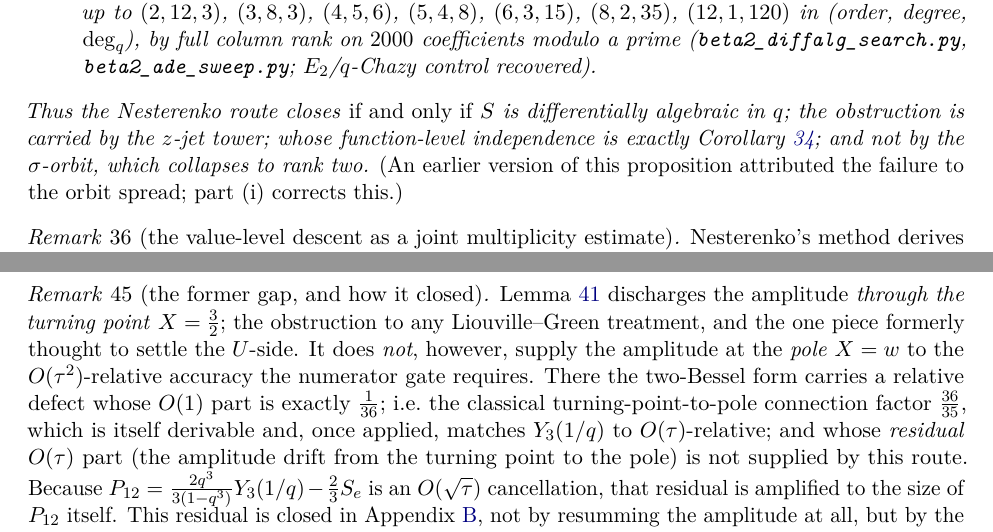
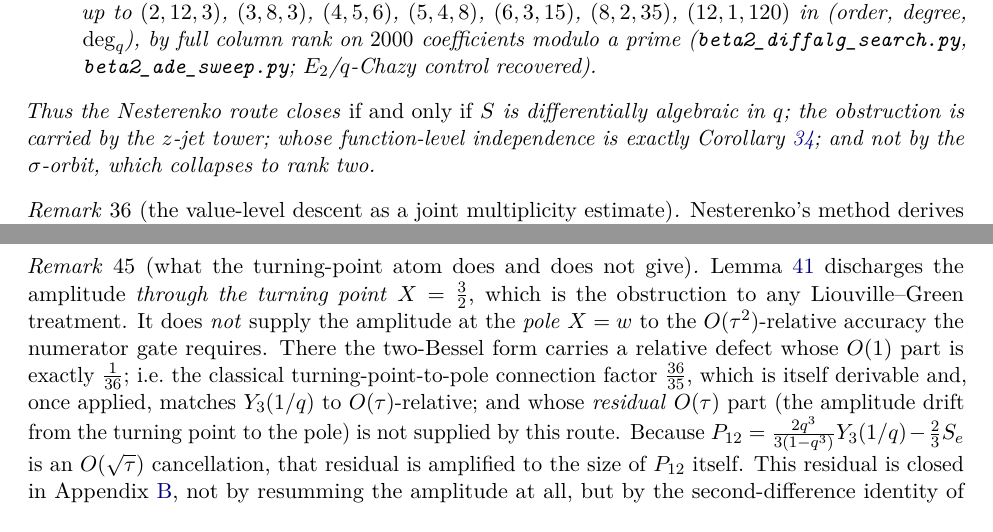
Before and after one commit to ElVec1o/pythagorean-reflection-sequence, a LaTeX paper (paper/journal/paper2.tex): two parts of pages 28 and 33 of 42, joined at a grey line, cut so that both start at the same text. Compiled offline with pdfLaTeX.

Commit message:
Rule 12: remove research narration and project history from the papers
The papers are a snapshot of current knowledge, not a chronicle.  Removed:

  * "(An earlier version of this proposition attributed the failure to the
    orbit spread; part (i) corrects this.)"
  * "The special-function obstacle that previously separated U from V is gone"
  * "the chain passed a three-round adversarial review recorded with the
    development"
  * rem:Ugap, retitled from "the former gap, and how it closed" to "what the
    turning-point atom does and does not give", with its "formerly thought to
    settle the U-side" clause dropped.

The same discipline applied to the three shipped Lean files, which carried the
review history in their headers: the eleven-rounds sentence, "until this
chapter the infinitude was asserted", "the slip corrected in this revision",
and the theorem name round9_defect (now gate_needs_Kc, stated as what app:Se's
constant is for rather than as what a review found).  All three still compile,
no sorry.

Checked across all seven papers: no em-dashes, no hype adjectives, no LLM
tells, no narration markers.

```diff
--- a/paper/journal/paper2.tex
+++ b/paper/journal/paper2.tex
@@ -1730,8 +1730,7 @@ recovered).
 Thus the Nesterenko route closes \emph{if and only if} $S$ is differentially algebraic in $q$; the
 obstruction is carried by the $z$-jet tower; whose function-level independence is exactly
 Corollary~\ref{cor:hypertranscendence}; and not by the $\sigma$-orbit, which collapses to rank
-two. \textup{(An earlier version of this proposition attributed the failure to the orbit spread;
-part (i) corrects this.)}
+two.
 \end{proposition}
 
 \begin{remark}[the value-level descent as a joint multiplicity estimate]
@@ -2038,10 +2037,10 @@ Proposition~\ref{prop:selower} it is \emph{false}, which is precisely why Lemma~
 $0.63$ is required.
 \end{remark}
 
-\begin{remark}[the former gap, and how it closed]\label{rem:Ugap}
-Lemma~\ref{lem:atomN} discharges the amplitude \emph{through the turning point} $X=\tfrac32$; the
-obstruction to any Liouville--Green treatment, and the one piece formerly thought to settle the
-$U$-side. It does \emph{not}, however, supply the amplitude at the \emph{pole} $X=w$ to the
+\begin{remark}[what the turning-point atom does and does not give]\label{rem:Ugap}
+Lemma~\ref{lem:atomN} discharges the amplitude \emph{through the turning point} $X=\tfrac32$, which
+is the obstruction to any Liouville--Green treatment. It does \emph{not} supply the amplitude at
+the \emph{pole} $X=w$ to the
 $O(\tau^2)$-relative accuracy the numerator gate requires. There the two-Bessel form carries a
 relative defect whose $O(1)$ part is exactly $\tfrac1{36}$; i.e.\ the classical
 turning-point-to-pole connection factor $\tfrac{36}{35}$, which is itself derivable and, once
```
Also changed, not shown: paper/journal/paper2.pdf, paper/journal/paper2.tex (7 more changed lines), 3 other files.
